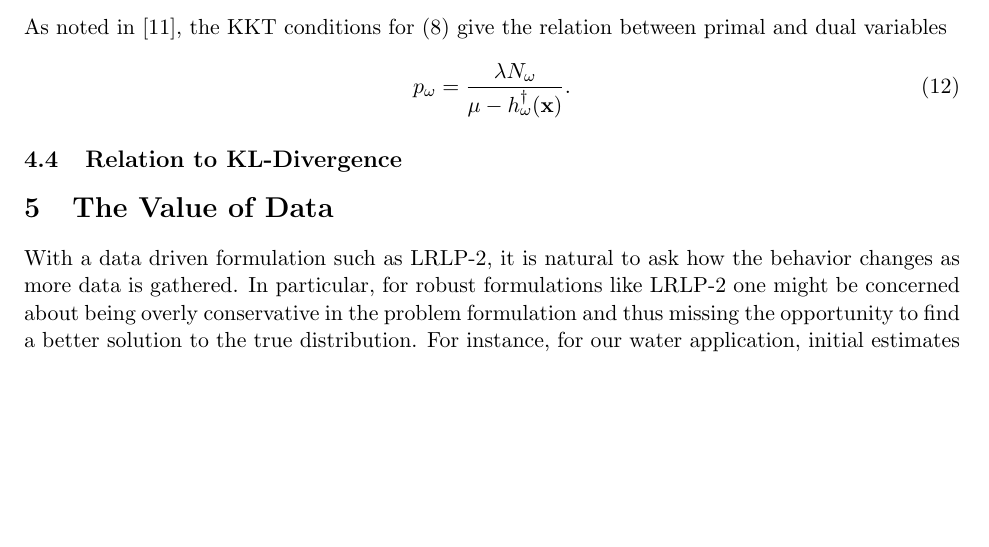
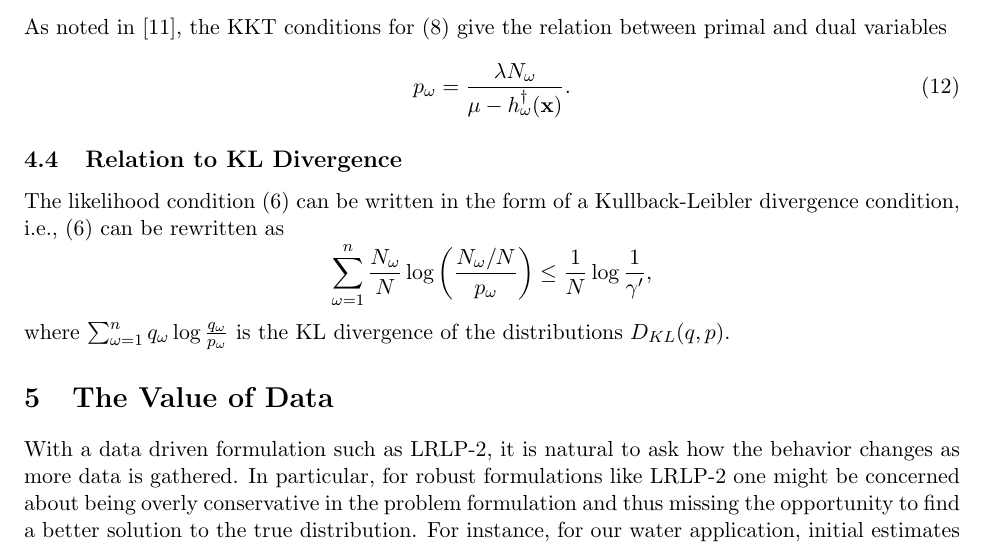
Before and after one commit to 472704609/lrlp_paper, a LaTeX paper (love_lro.tex): part of page 6 of 14, cut so that both start at the same text, the shorter picture padded with empty space. Compiled offline with pdfLaTeX.

Commit message:
Write section on KL Divergence

```diff
--- a/love_lro.tex
+++ b/love_lro.tex
@@ -296,8 +296,12 @@ As noted in \cite{wang2010likelihood}, the KKT conditions for (\ref{eq:lrlp_det_
 	p_\omega = \frac{\lambda N_\omega}{\mu - h^\dagger_\omega(\x)}. \label{eq:kkt}
 \end{equation}
 
-\subsection{Relation to KL-Divergence}
-
+\subsection{Relation to KL Divergence}
+The likelihood condition (\ref{eq:lrlp_primal_liklihood}) can be written in the form of a Kullback-Leibler divergence condition, i.e., (\ref{eq:lrlp_primal_liklihood}) can be rewritten as
+\[
+	\sum_{\omega=1}^n \frac{N_\omega}{N} \log\left( \frac{N_\omega/N}{p_\omega} \right) \leq \frac{1}{N} \log \frac{1}{\gamma'},
+\]
+where $\sum_{\omega=1}^n q_\omega \log \frac{q_\omega}{p_\omega}$ is the KL divergence of the distributions $D_{KL}(q,p)$.
 
 %%%%%%%%%%%%%%%%%%%%%%%%%%%%%%%%%%%%%%%%%%%%%%%%%%%%%%%%%%%%%%%%%%%%%%%%%%%%%%%%
 \section{The Value of Data} \label{sec:value}
```
